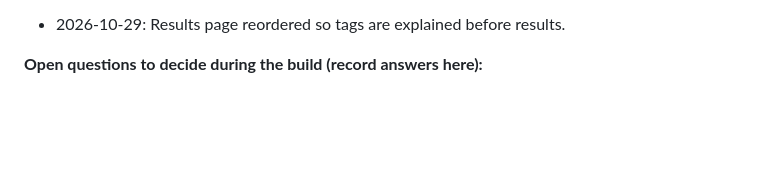
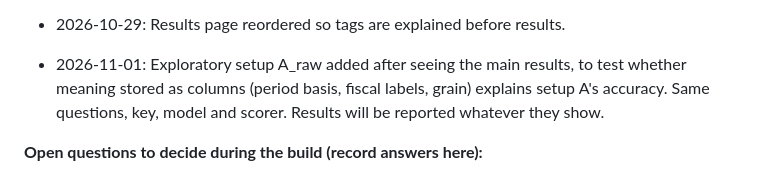
Before and after one commit to karan-patel11/Tagging-for-Correct-Aggregation, a Markdown page: SPEC.md, the part around the change. Drawn GitHub-style; blank space fills up the shorter version.

Commit message:
SPEC §15: record intent for exploratory setup A_raw before any run

```diff
--- a/SPEC.md
+++ b/SPEC.md
@@ -1015,6 +1015,7 @@ Rules for this repo:
 
 - 2026-10-29: Engine hardening after the auto-tag follow-up (followup/autotag/RESULTS.md). src/semantics.py: each aggregate code path (fundamentals, derived ratio, macro, pageviews, comps) has an explicit IMPLEMENTED method set; a method the tag allows but the path does not implement is refused with a clean error, as is a method whose tag lacks the matching additivity (sum_over_time, sum_across_entities) or a non-stock `last`; missing hierarchy, lineage.url or lineage.url_template returns a clean error naming the field. src/tags.py: check_semantic_rules adds the five rules from the follow-up's "Validator gap" (run by `python src/tags.py`; load_tags and check_tags_against_db are unchanged, so the follow-up's pre-registered M3 still reproduces); tags/tags.yaml has 0 violations. The main results were produced at bbc6310 and are not re-run. Replay (followup/engine_fix/REPLAY.md): the 455 recorded setup D tool calls re-executed on the hardened engine are identical in 455 of 455; on draft_1's 779 recorded calls, engine exceptions go from 171 to 0; on the follow-up's permissive pairs, numbers go from 5 to 1 of 45 calls (the remaining one is an implemented, correctly labelled mean that the draft tag allows and the hand tag forbids). The new rules catch 33 of the 63 draft errors; they were derived from those same errors.
 - 2026-10-29: Results page reordered so tags are explained before results.
+- 2026-11-01: Exploratory setup A_raw added after seeing the main results, to test whether meaning stored as columns (period basis, fiscal labels, grain) explains setup A's accuracy. Same questions, key, model and scorer. Results will be reported whatever they show.
 
 **Open questions to decide during the build (record answers here):**
 
```
